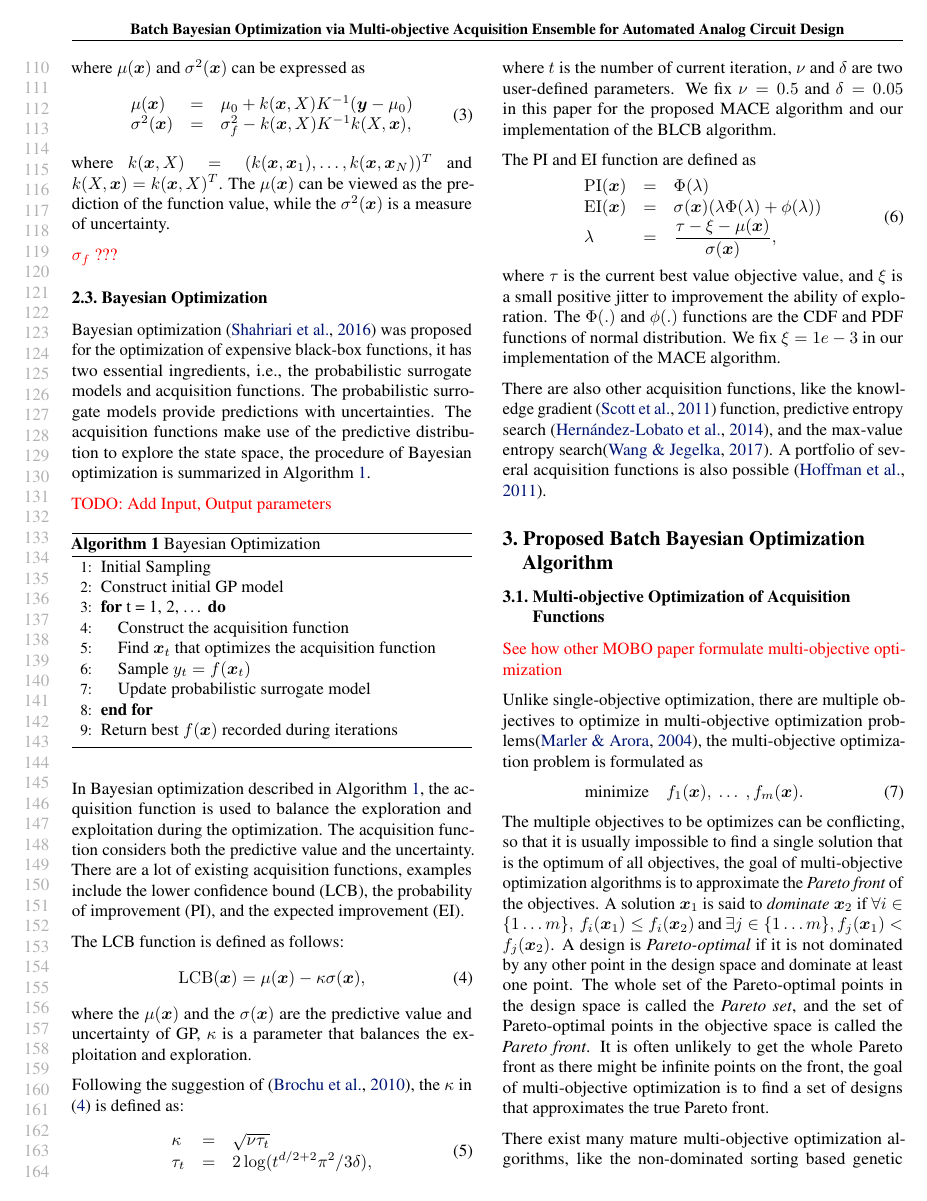
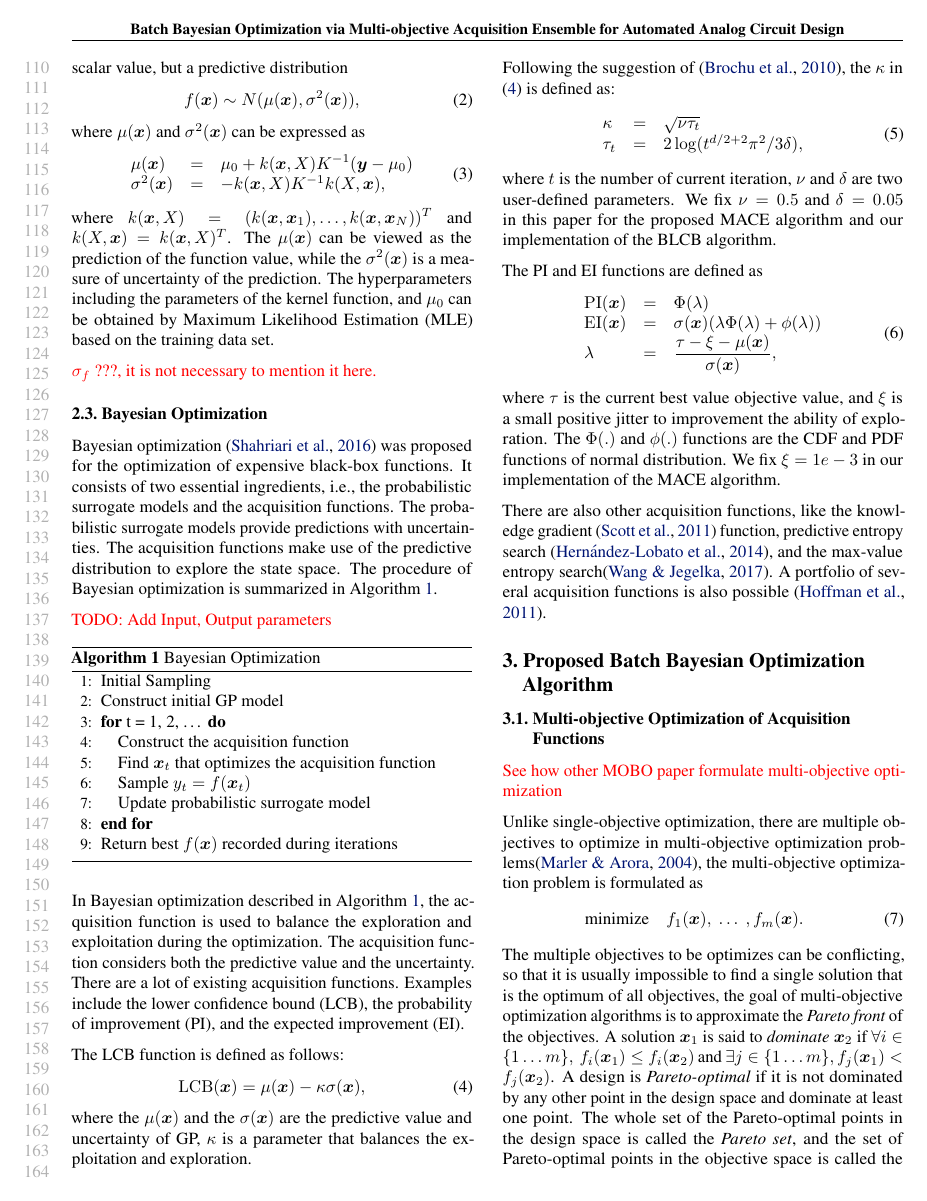
Before and after one commit to Alaya-in-Matrix/MACE, a LaTeX paper (paper/main.tex, which reads paper/background.tex): page 3 of 9. Compiled offline with pdfLaTeX.

Commit message:
minor revisions of background

```diff
--- a/paper/background.tex
+++ b/paper/background.tex
@@ -56,32 +57,32 @@ Given a new data point $\bm{x}$, the prediction of $f(\bm{x})$ is
 not a scalar value, but a predictive distribution
 \begin{equation}
 f(\bm{x}) \sim N(\mu(\bm{x}),
-\sigma^2(\bm{x}))
+\sigma^2(\bm{x})),
 \label{eq:GPRPred}
 \end{equation}
 where $\mu(\bm{x})$ and $\sigma^2(\bm{x})$ can be expressed as
 \begin{equation}
         \begin{array}{lll}
             \mu(\bm{x}) &=& \mu_0 + k(\bm{x},X)K^{-1}(\bm{y} - \mu_0) \\
-            \sigma^2(\bm{x}) &=& \sigma_f^2 - k(\bm{x}, X)K^{-1}k(X, \bm{x}),
+            \sigma^2(\bm{x}) &=&  - k(\bm{x}, X)K^{-1}k(X, \bm{x}),
         \end{array}
     \label{eq:GPRPredEqNoisy}
 \end{equation}
 where $k(\bm{x}, X) = (k(\bm{x}, \bm{x}_1), \dots, k(\bm{x},
 \bm{x}_N))^T$ and $k(X, \bm{x}) = k(\bm{x}, X)^T$. The
 $\mu(\bm{x})$ can be viewed as the prediction of the function value, while
-the $\sigma^2(\bm{x})$ is a measure of uncertainty.
+the $\sigma^2(\bm{x})$ is a measure of uncertainty of the prediction. The hyperparameters including the parameters of the kernel function, and $\mu_0$ can be obtained by Maximum Likelihood Estimation (MLE) based on the training data set.
 
-\textcolor{red}{$\sigma_f$ ???}
+\textcolor{red}{$\sigma_f$ ???, it is not necessary to mention it here.}
 
 \subsection{Bayesian Optimization}
 
 Bayesian optimization~\cite{shahriari2016taking} was proposed for the
-optimization of expensive black-box functions, it has two essential
-ingredients, i.e., the probabilistic surrogate models and acquisition
+optimization of expensive black-box functions. It consists of two essential
+ingredients, i.e., the probabilistic surrogate models and the acquisition
 functions. The probabilistic surrogate models provide predictions with
 uncertainties. The acquisition functions make use of the predictive
-distribution to explore the state space, the procedure of Bayesian optimization
+distribution to explore the state space. The procedure of Bayesian optimization
 is summarized in Algorithm~\ref{alg:BayesianOptAlgo}.
 
 
@@ -121,7 +122,7 @@ Following the suggestion of~\cite{brochu2010tutorial}, the $\kappa$ in \eqref{eq
 \end{equation}
 where $t$ is the number of current iteration, $\nu$ and $\delta$ are two user-defined parameters. We fix $\nu = 0.5$ and $\delta = 0.05$ in this paper for the proposed MACE algorithm and our implementation of the BLCB algorithm.
 
-The PI and EI function are defined as
+The PI and EI functions are defined as
 \begin{equation}
     \label{eq:PI_EI}
     \begin{array}{lll}
```
Also changed, not shown: paper/background.tex (13 more changed lines).
